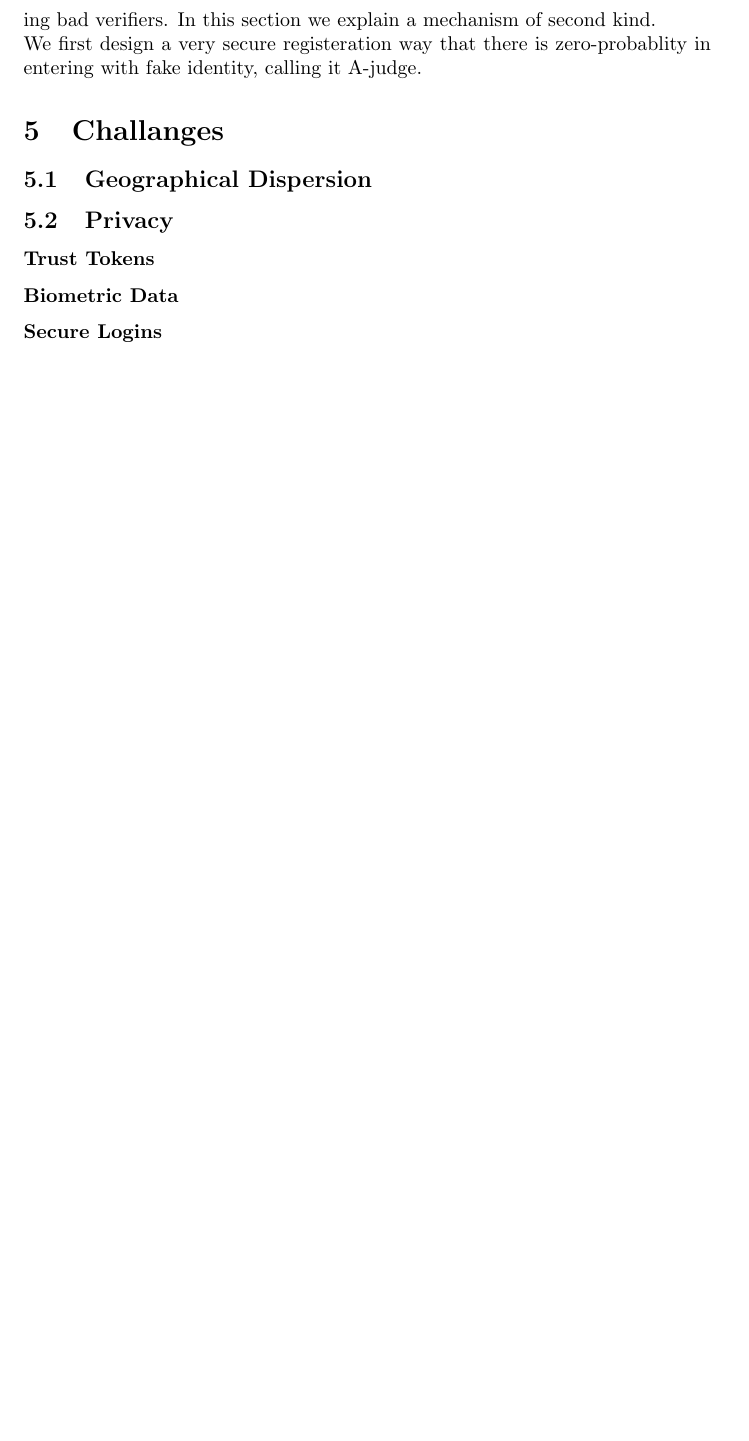
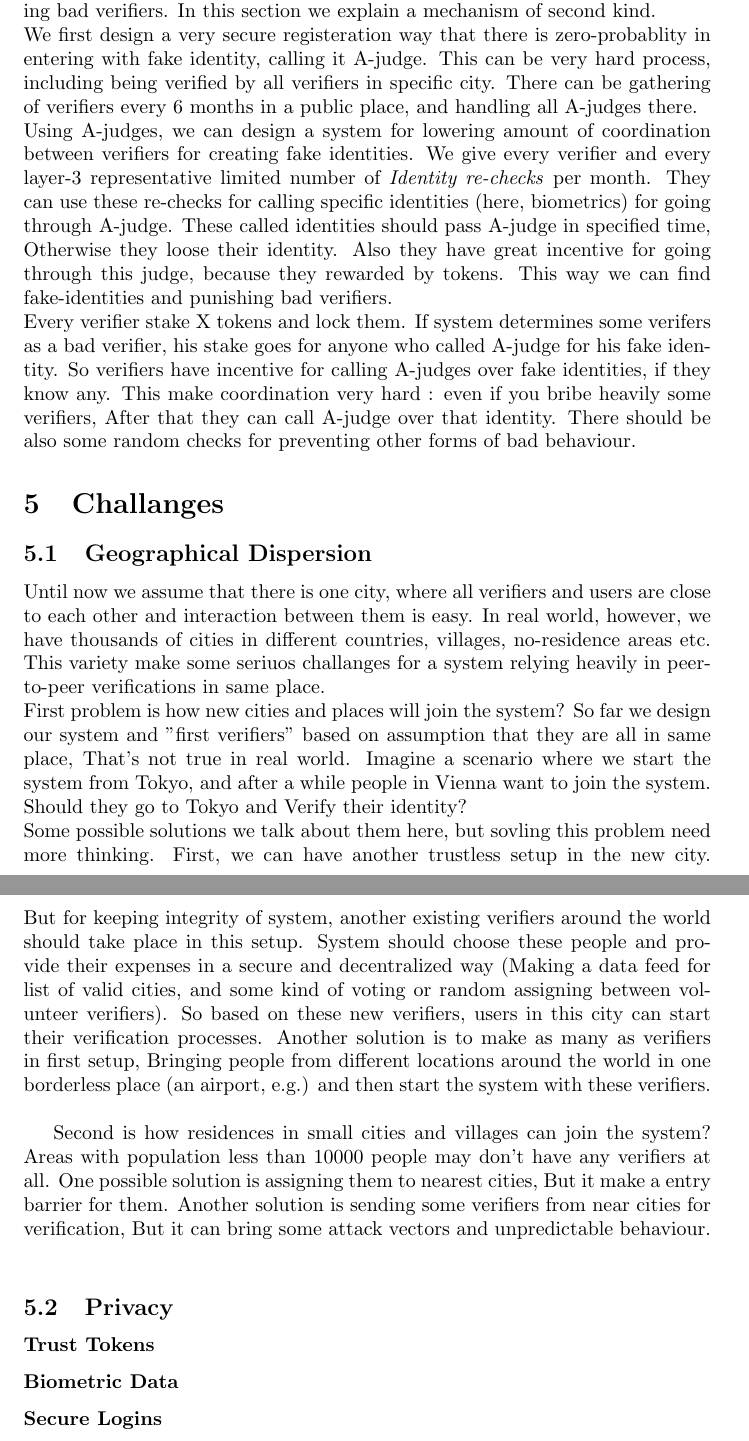
Before and after one commit to UniqueIDNetwork/Papers, a LaTeX paper (Whitepaper/English/main.tex): part of page 9 of 12 before the commit and two parts of pages 9 and 10 of 14 after it, the two joined at a grey line, cut so that both start at the same text, the shorter picture padded with empty space. Compiled offline with pdfLaTeX.

Commit message:
Grograhical dispersion

```diff
--- a/Whitepaper/English/main.tex
+++ b/Whitepaper/English/main.tex
@@ -182,14 +184,26 @@ In this process, people can track their trustee activities and votes, and ask fo
 \subsection{Improvements over verification}
 The verification system we purpose face some challanges. Bribing or coordinating some verifiers for creating fake identities is the most important one. Fake-ID prevention is the only thing we design our system for solving that. \\
 We can see two directions for solving this attacks. First, Set some sophisticated and hard rules for entering people that guarantee hardness of attacks. Second, design some mechanisms for detecting and removing fake identities and punishing bad verifiers. In this section we explain a mechanism of second kind. \\
-We first design a very secure registeration way that there is zero-probablity in entering with fake identity, calling it A-judge.
+We first design a very secure registeration way that there is zero-probablity in entering with fake identity, calling it A-judge. This can be very hard process, including being verified by all verifiers in specific city. There can be gathering of verifiers every 6 months in a public place, and handling all A-judges there.
+\\
+Using A-judges, we can design a system for lowering amount of coordination between verifiers for creating fake identities. We give every verifier and every layer-3 representative limited number of \textit{Identity re-checks} per month. They can use these re-checks for calling specific identities (here, biometrics) for 	going through A-judge. These called identities should pass A-judge in specified time, Otherwise they loose their identity. Also they have great incentive for going through this judge, because they rewarded by tokens. This way we can find fake-identities and punishing bad verifiers.
+\\
+Every verifier stake X tokens and lock them. If system determines some verifers as a bad verifier, his stake goes for anyone who called A-judge for his fake identity. So verifiers have incentive for calling A-judges over fake identities, if they know any. This make coordination very hard : even if you bribe heavily some verifiers, After that they can call A-judge over that identity. There should be also some random checks for preventing other forms of bad behaviour.
 
 
 \section{Challanges }
 
 
+\subsection{Geographical Dispersion}
+Until now we assume that there is one city, where all verifiers and users are close to each other and interaction between them is easy. In real world, however, we have thousands of cities in different countries, villages, no-residence areas etc. This variety make some seriuos challanges for a system relying heavily in peer-to-peer verifications in same place.
+\\
+First problem is how new cities and places will join the system? So far we design our system and "first verifiers" based on assumption that they are all in same place, That's not true in real world. Imagine a scenario where we start the system from Tokyo, and after a while people in Vienna want to join the system. Should they go to Tokyo and Verify their identity?
+\\
+Some possible solutions we talk about them here, but sovling this problem need more thinking. First, we can have another trustless setup in the new city. But for keeping integrity of system, another existing verifiers around the world should take place in this setup. System should choose these people and provide their expenses in a secure and decentralized way (Making a data feed for list of valid cities, and some kind of voting or random assigning between volunteer verifiers). So based on these new verifiers, users in this city can start their verification processes. Another solution is to make as many as verifiers in first setup, Bringing people from different locations around the world in one borderless place (an airport, e.g.) and then start the system with these verifiers.
+\\
 
-\subsection{Geographical Dispersion}
+Second is how residences in small cities and villages can join the system? Areas with population less than 10000 people may don't have any verifiers at all. One possible solution is assigning them to nearest cities, But it make a entry barrier for them. Another solution is sending some verifiers from near cities for verification, But it can bring some attack vectors and unpredictable behaviour.
+\\
 
 \subsection{Privacy}
 \subsubsection*{Trust Tokens}
```
Also changed, not shown: Whitepaper/English/main.pdf, Whitepaper/English/main.tex (6 more changed lines).
